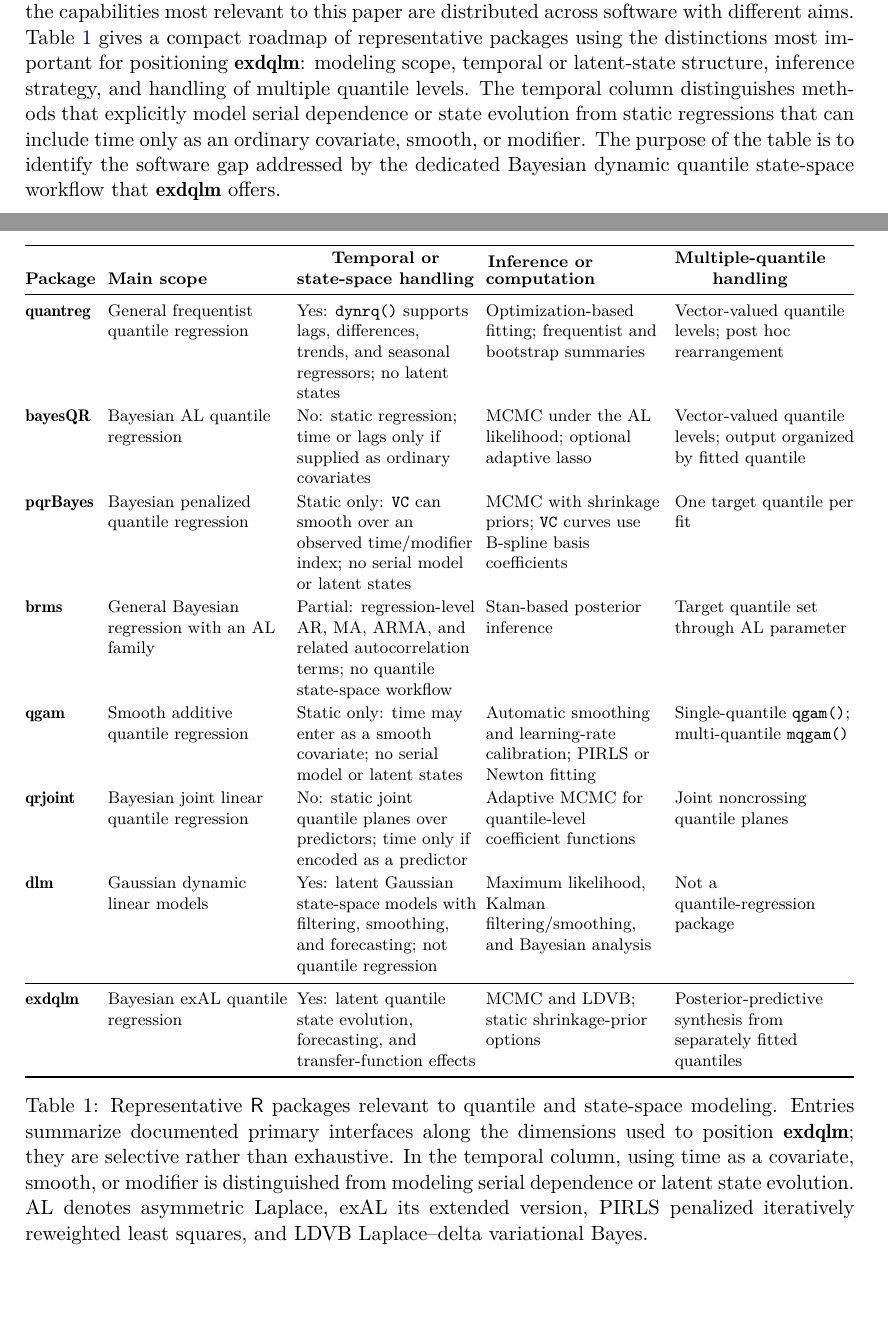
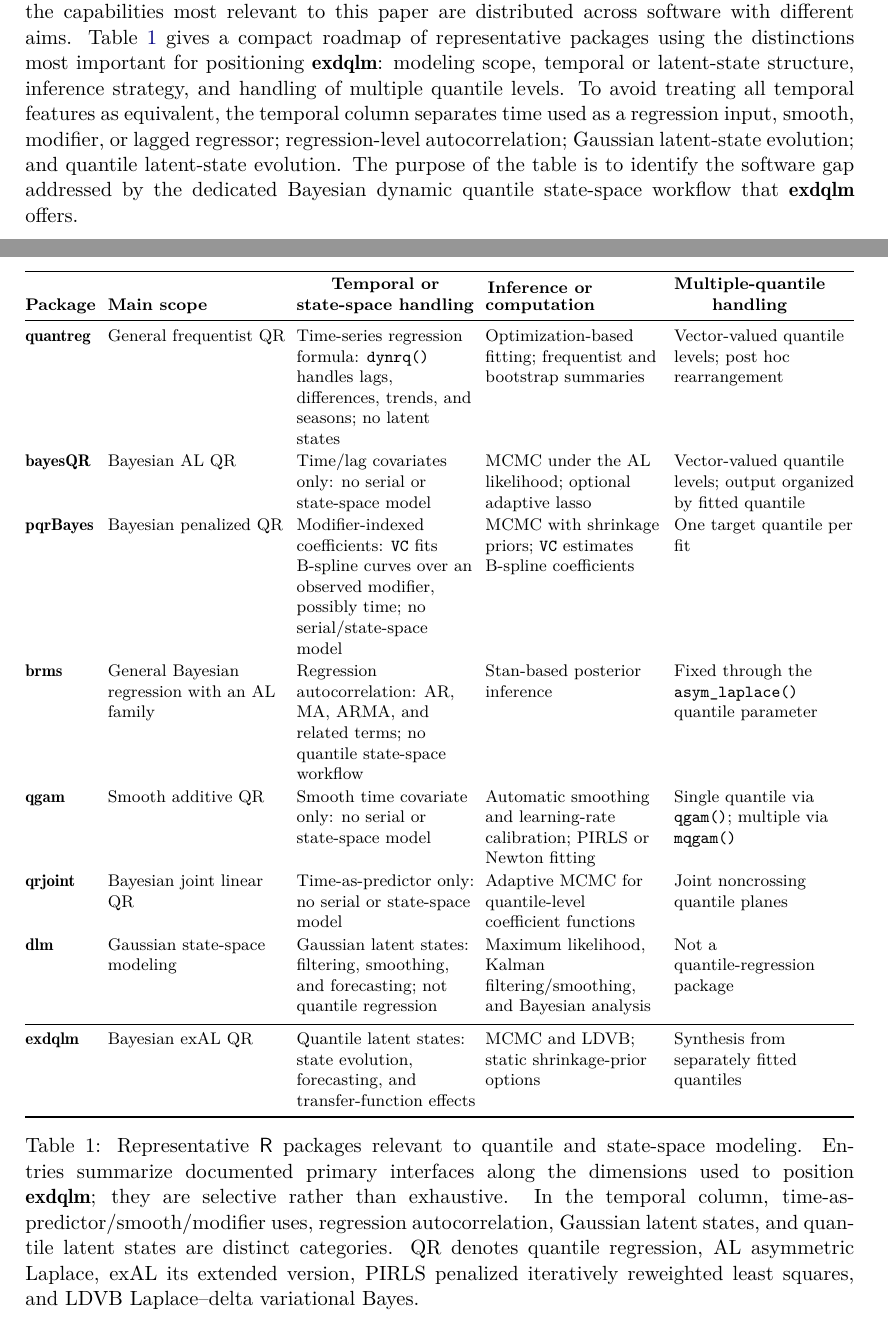
Before and after one commit to AntonioAPDL/exdqlm---Article, a LaTeX document (exdqlm-jss.tex): two parts of pages 2 and 3 of 41, joined at a grey line, cut so that both start at the same text, the shorter picture padded with empty space. Compiled offline with pdfLaTeX.

Commit message:
Standardize temporal comparison table

```diff
--- a/exdqlm-jss.tex
+++ b/exdqlm-jss.tex
@@ -9,7 +9,7 @@
 
 \newcommand{\tworowcell}[1]{\smash{\raisebox{-0.5\normalbaselineskip}{#1}}}
 \newcommand{\TableStyle}{\footnotesize\setlength{\tabcolsep}{4pt}\renewcommand{\arraystretch}{1.08}}
-\newcommand{\CompactTableStyle}{\footnotesize\setlength{\tabcolsep}{2.5pt}\renewcommand{\arraystretch}{1.04}}
+\newcommand{\CompactTableStyle}{\footnotesize\setlength{\tabcolsep}{2.3pt}\renewcommand{\arraystretch}{1.0}}
 \newcommand{\vect}[1]{\boldsymbol{#1}}
 \newcommand{\mat}[1]{\mathbf{#1}}
 \newcommand{\N}{\mathcal{N}}
@@ -73,7 +73,7 @@
 \citet{yan2025family} introduce the extended asymmetric Laplace (exAL) distribution, a parametric extension of the asymmetric Laplace distribution that preserves many of its computational advantages while relaxing some of its restrictive assumptions. Building on this family, \citet{me} developed the extended dynamic quantile linear model (exDQLM) framework for modeling time-varying quantiles. The \pkg{exdqlm} package uses this dynamic model as its foundation, but its software contribution is broader: it provides a unified Bayesian workflow for latent-state quantile dynamics, posterior simulation via Markov chain Monte Carlo (MCMC) and via Laplace--delta variational Bayes (LDVB), dynamic transfer-function modeling, static AL/exAL regression with shrinkage priors, forecasting, diagnostics, and post hoc synthesis across separately fitted quantile models.
 
 
-The current \proglang{R} \citep{R} software ecosystem for quantile regression is broad, but the capabilities most relevant to this paper are distributed across software with different aims. Table \ref{table:software} gives a compact roadmap of representative packages using the distinctions most important for positioning \pkg{exdqlm}: modeling scope, temporal or latent-state structure, inference strategy, and handling of multiple quantile levels. The temporal column distinguishes methods that explicitly model serial dependence or state evolution from static regressions that can include time only as an ordinary covariate, smooth, or modifier. The purpose of the table is to identify the software gap addressed by the dedicated Bayesian dynamic quantile state-space workflow that \pkg{exdqlm} offers.
+The current \proglang{R} \citep{R} software ecosystem for quantile regression is broad, but the capabilities most relevant to this paper are distributed across software with different aims. Table \ref{table:software} gives a compact roadmap of representative packages using the distinctions most important for positioning \pkg{exdqlm}: modeling scope, temporal or latent-state structure, inference strategy, and handling of multiple quantile levels. To avoid treating all temporal features as equivalent, the temporal column separates time used as a regression input, smooth, modifier, or lagged regressor; regression-level autocorrelation; Gaussian latent-state evolution; and quantile latent-state evolution. The purpose of the table is to identify the software gap addressed by the dedicated Bayesian dynamic quantile state-space workflow that \pkg{exdqlm} offers.
 
 \begin{table}[!htb]
 \centering
@@ -83,26 +83,26 @@
 \toprule
 \textbf{Package} & \textbf{Main scope} & \shortstack{\textbf{Temporal or}\\\textbf{state-space handling}} & \shortstack{\textbf{Inference or}\\\textbf{computation}} & \shortstack{\textbf{Multiple-quantile}\\\textbf{handling}} \\
 \midrule
-\pkg{quantreg} & General frequentist quantile regression & Yes: \code{dynrq()} supports lags, differences, trends, and seasonal regressors; no latent states & Optimization-based fitting; frequentist and bootstrap summaries & Vector-valued quantile levels; post hoc rearrangement \\
+\pkg{quantreg} & General frequentist QR & Time-series regression formula: \code{dynrq()} handles lags, differences, trends, and seasons; no latent states & Optimization-based fitting; frequentist and bootstrap summaries & Vector-valued quantile levels; post hoc rearrangement \\
 \addlinespace[1pt]
-\pkg{bayesQR} & Bayesian AL quantile regression & No: static regression; time or lags only if supplied as ordinary covariates & MCMC under the AL likelihood; optional adaptive lasso & Vector-valued quantile levels; output organized by fitted quantile \\
+\pkg{bayesQR} & Bayesian AL QR & Time/lag covariates only: no serial or state-space model & MCMC under the AL likelihood; optional adaptive lasso & Vector-valued quantile levels; output organized by fitted quantile \\
 \addlinespace[1pt]
-\pkg{pqrBayes} & Bayesian penalized quantile regression & Static only: \code{VC} can smooth over an observed time/modifier index; no serial model or latent states & MCMC with shrinkage priors; \code{VC} curves use B-spline basis coefficients & One target quantile per fit \\
+\pkg{pqrBayes} & Bayesian penalized QR & Modifier-indexed coefficients: \code{VC} fits B-spline curves over an observed modifier, possibly time; no serial/state-space model & MCMC with shrinkage priors; \code{VC} estimates B-spline coefficients & One target quantile per fit \\
 \addlinespace[1pt]
-\pkg{brms} & General Bayesian regression with an AL family & Partial: regression-level AR, MA, ARMA, and related autocorrelation terms; no quantile state-space workflow & Stan-based posterior inference & Target quantile set through AL parameter \\
+\pkg{brms} & General Bayesian regression with an AL family & Regression autocorrelation: AR, MA, ARMA, and related terms; no quantile state-space workflow & Stan-based posterior inference & Fixed through the \code{asym\_laplace()} quantile parameter \\
 \addlinespace[1pt]
-\pkg{qgam} & Smooth additive quantile regression & Static only: time may enter as a smooth covariate; no serial model or latent states & Automatic smoothing and learning-rate calibration; PIRLS or Newton fitting & Single-quantile \code{qgam()}; multi-quantile \code{mqgam()} \\
+\pkg{qgam} & Smooth additive QR & Smooth time covariate only: no serial or state-space model & Automatic smoothing and learning-rate calibration; PIRLS or Newton fitting & Single quantile via \code{qgam()}; multiple via \code{mqgam()} \\
 \addlinespace[1pt]
-\pkg{qrjoint} & Bayesian joint linear quantile regression & No: static joint quantile planes over predictors; time only if encoded as a predictor & Adaptive MCMC for quantile-level coefficient functions & Joint noncrossing quantile planes \\
+\pkg{qrjoint} & Bayesian joint linear QR & Time-as-predictor only: no serial or state-space model & Adaptive MCMC for quantile-level coefficient functions & Joint noncrossing quantile planes \\
 \addlinespace[1pt]
-\pkg{dlm} & Gaussian dynamic linear models & Yes: latent Gaussian state-space models with filtering, smoothing, and forecasting; not quantile regression & Maximum likelihood, Kalman filtering/smoothing, and Bayesian analysis & Not a quantile-regression package \\
+\pkg{dlm} & Gaussian state-space modeling & Gaussian latent states: filtering, smoothing, and forecasting; not quantile regression & Maximum likelihood, Kalman filtering/smoothing, and Bayesian analysis & Not a quantile-regression package \\
 \addlinespace[1pt]
 \midrule
-\pkg{exdqlm} & Bayesian exAL quantile regression & Yes: latent quantile state evolution, forecasting, and transfer-function effects & MCMC and LDVB; static shrinkage-prior options & Posterior-predictive synthesis from separately fitted quantiles \\
+\pkg{exdqlm} & Bayesian exAL QR & Quantile latent states: state evolution, forecasting, and transfer-function effects & MCMC and LDVB; static shrinkage-prior options & Synthesis from separately fitted quantiles \\
 \bottomrule
 \end{tabularx}
 \endgroup
-\caption{Representative \proglang{R} packages relevant to quantile and state-space modeling. Entries summarize documented primary interfaces along the dimensions used to position \pkg{exdqlm}; they are selective rather than exhaustive. In the temporal column, using time as a covariate, smooth, or modifier is distinguished from modeling serial dependence or latent state evolution. AL denotes asymmetric Laplace, exAL its extended version, PIRLS penalized iteratively reweighted least squares, and LDVB Laplace--delta variational Bayes.}
+\caption{Representative \proglang{R} packages relevant to quantile and state-space modeling. Entries summarize documented primary interfaces along the dimensions used to position \pkg{exdqlm}; they are selective rather than exhaustive. In the temporal column, time-as-predictor/smooth/modifier uses, regression autocorrelation, Gaussian latent states, and quantile latent states are distinct categories. QR denotes quantile regression, AL asymmetric Laplace, exAL its extended version, PIRLS penalized iteratively reweighted least squares, and LDVB Laplace--delta variational Bayes.}
 \label{table:software}
 \end{table}
 
```
Also changed, not shown: exdqlm-jss.pdf, 1 other file.
